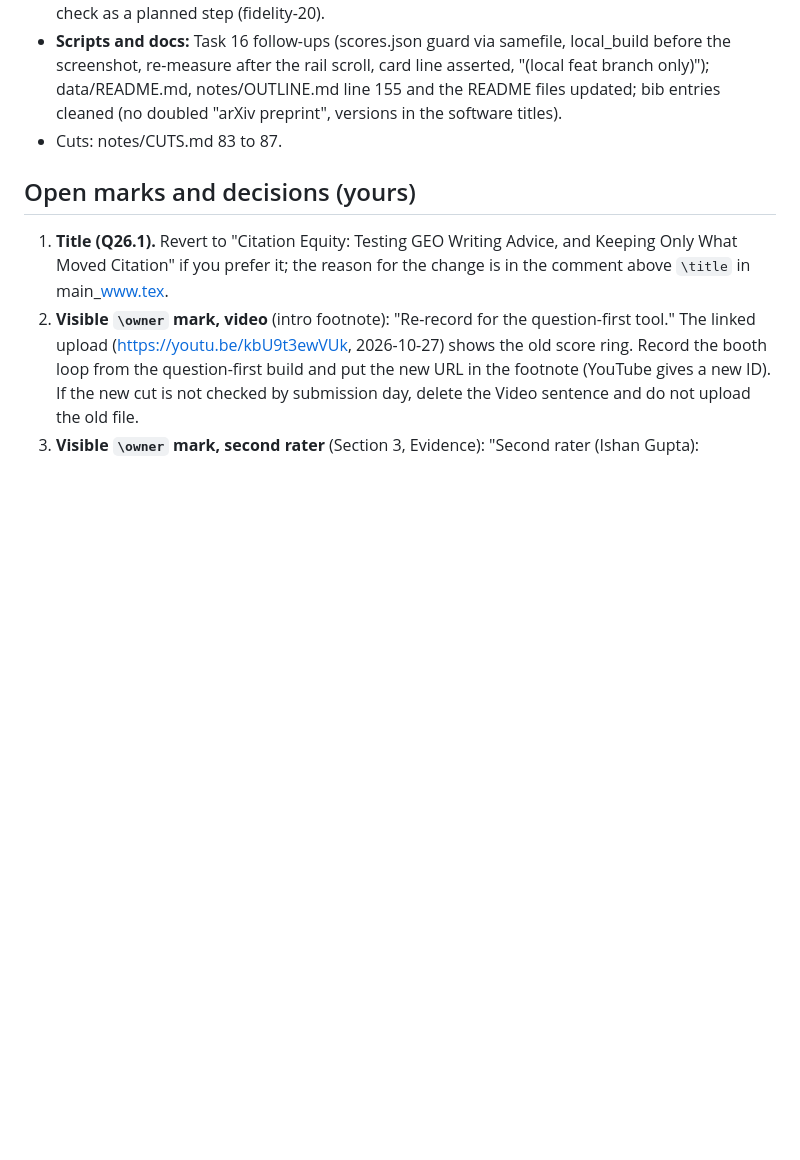
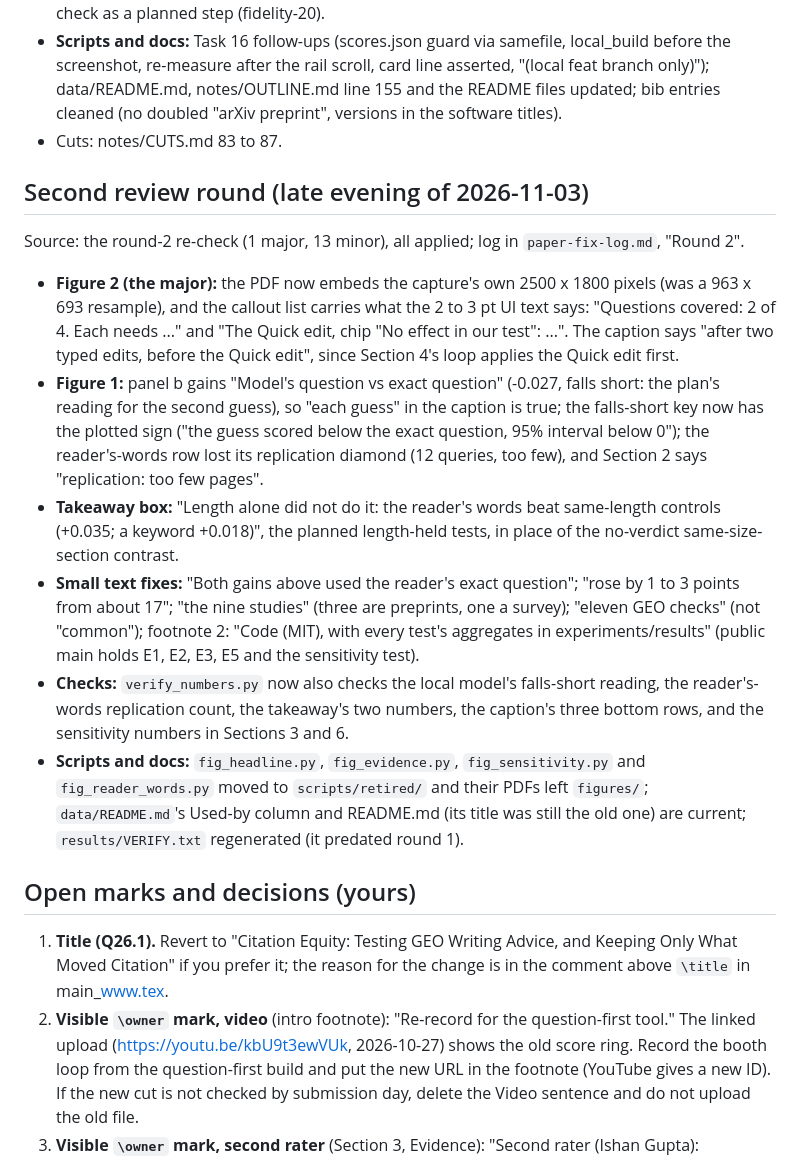
Before and after one commit to shehral/citation-equity-paper, a Markdown page: notes/STATUS-2026-11-03.md, the part around one of its changes. GitHub-like rendering; blank space fills up the shorter version.

```diff
--- a/notes/STATUS-2026-11-03.md
+++ b/notes/STATUS-2026-11-03.md
@@ -47,6 +52,29 @@ then every finding that survived refutation). Log: `../citation-equity/.superpow
   README files updated; bib entries cleaned (no doubled "arXiv preprint", versions in the software titles).
 - Cuts: notes/CUTS.md 83 to 87.
 
+## Second review round (late evening of 2026-11-03)
+
+Source: the round-2 re-check (1 major, 13 minor), all applied; log in `paper-fix-log.md`, "Round 2".
+
+- **Figure 2 (the major):** the PDF now embeds the capture's own 2500 x 1800 pixels (was a 963 x 693 resample), and the
+  callout list carries what the 2 to 3 pt UI text says: "Questions covered: 2 of 4. Each needs ..." and "The Quick edit,
+  chip "No effect in our test": ...". The caption says "after two typed edits, before the Quick edit", since Section 4's
+  loop applies the Quick edit first.
+- **Figure 1:** panel b gains "Model's question vs exact question" (-0.027, falls short: the plan's reading for the second
+  guess), so "each guess" in the caption is true; the falls-short key now has the plotted sign ("the guess scored below the
+  exact question, 95% interval below 0"); the reader's-words row lost its replication diamond (12 queries, too few), and
+  Section 2 says "replication: too few pages".
+- **Takeaway box:** "Length alone did not do it: the reader's words beat same-length controls (+0.035; a keyword +0.018)",
+  the planned length-held tests, in place of the no-verdict same-size-section contrast.
+- **Small text fixes:** "Both gains above used the reader's exact question"; "rose by 1 to 3 points from about 17";
+  "the nine studies" (three are preprints, one a survey); "eleven GEO checks" (not "common"); footnote 2: "Code (MIT), with
+  every test's aggregates in experiments/results" (public main holds E1, E2, E3, E5 and the sensitivity test).
+- **Checks:** `verify_numbers.py` now also checks the local model's falls-short reading, the reader's-words replication
+  count, the takeaway's two numbers, the caption's three bottom rows, and the sensitivity numbers in Sections 3 and 6.
+- **Scripts and docs:** `fig_headline.py`, `fig_evidence.py`, `fig_sensitivity.py` and `fig_reader_words.py` moved to
+  `scripts/retired/` and their PDFs left `figures/`; `data/README.md`'s Used-by column and README.md (its title was still the
+  old one) are current; `results/VERIFY.txt` regenerated (it predated round 1).
+
 ## Open marks and decisions (yours)
 
 1. **Title (Q26.1).** Revert to "Citation Equity: Testing GEO Writing Advice, and Keeping Only What Moved Citation" if you
```
Also changed, not shown: other parts of notes/STATUS-2026-11-03.md (+25 -11 lines).
